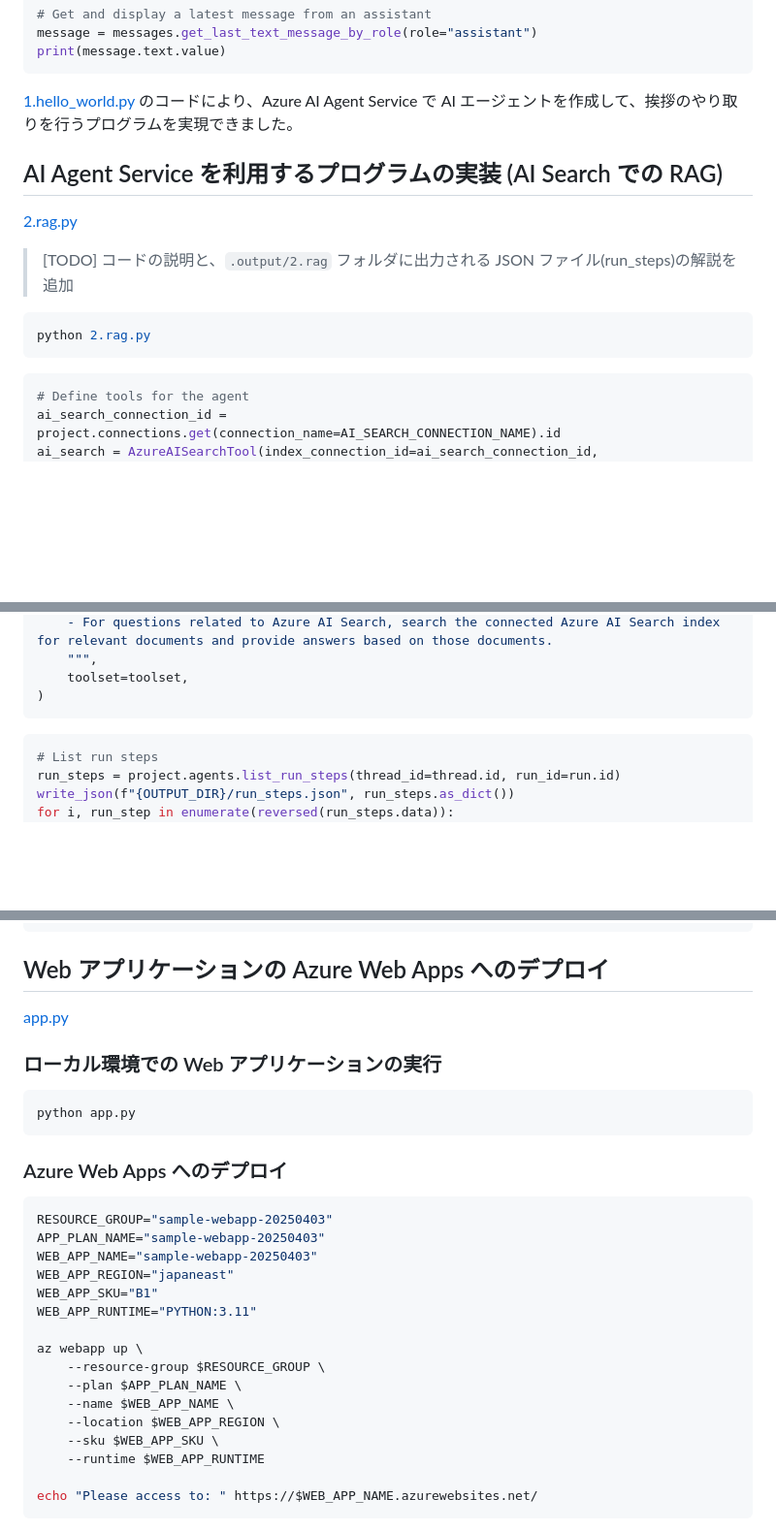
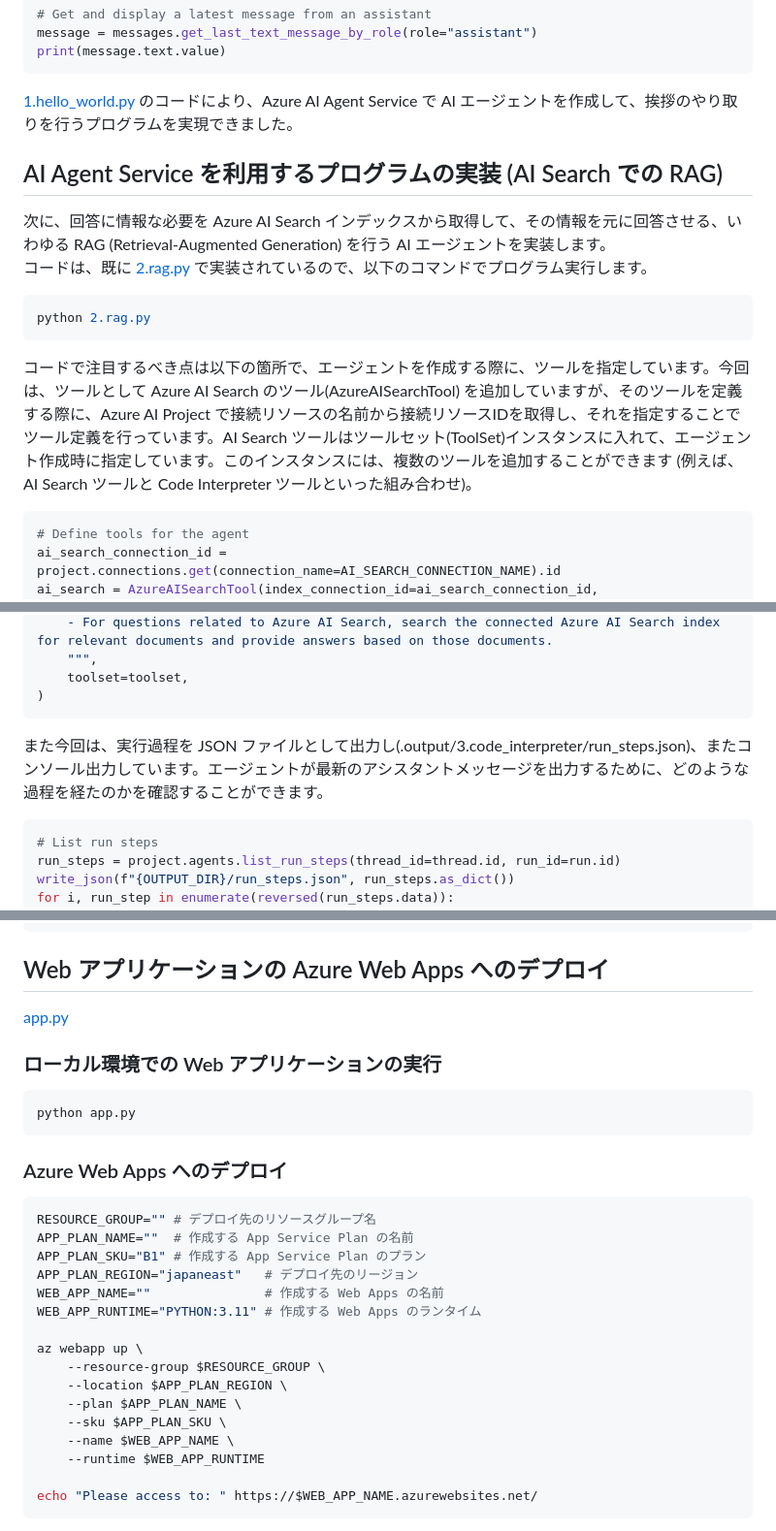
Before and after one commit to mahiya/az-ai-agent-handson-training, a Markdown page: docs/jp/4.develop-agent.md, 3 parts joined by grey strips. Shown at 97% size. Rendered like a GitHub page; blank space fills up the shorter version.

````diff
--- a/docs/jp/4.develop-agent.md
+++ b/docs/jp/4.develop-agent.md
@@ -146,12 +146,12 @@ print(message.text.value)
 
 ## AI Agent Service を利用するプログラムの実装 (AI Search での RAG)
-[2.rag.py](../src/2.rag.py)
-> [TODO] コードの説明と、```.output/2.rag``` フォルダに出力される JSON ファイル(run_steps)の解説を追加
-
+次に、回答に情報な必要を Azure AI Search インデックスから取得して、その情報を元に回答させる、いわゆる RAG (Retrieval-Augmented Generation) を行う AI エージェントを実装します。
+コードは、既に [2.rag.py](../../src/2.rag.py) で実装されているので、以下のコマンドでプログラム実行します。
 ```bash
 python 2.rag.py
 ```
 
+コードで注目するべき点は以下の箇所で、エージェントを作成する際に、ツールを指定しています。今回は、ツールとして Azure AI Search のツール(AzureAISearchTool) を追加していますが、そのツールを定義する際に、Azure AI Project で接続リソースの名前から接続リソースIDを取得し、それを指定することでツール定義を行っています。AI Search ツールはツールセット(ToolSet)インスタンスに入れて、エージェント作成時に指定しています。このインスタンスには、複数のツールを追加することができます (例えば、AI Search ツールと Code Interpreter ツールといった組み合わせ)。
 ```py
 # Define tools for the agent
 ai_search_connection_id = project.connections.get(connection_name=AI_SEARCH_CONNECTION_NAME).id
@@ -171,6 +171,7 @@ agent = project.agents.create_agent(
 )
 ```
 
+また今回は、実行過程を JSON ファイルとして出力し(.output/3.code_interpreter/run_steps.json)、またコンソール出力しています。エージェントが最新のアシスタントメッセージを出力するために、どのような過程を経たのかを確認することができます。
 ```py
 # List run steps
 run_steps = project.agents.list_run_steps(thread_id=thread.id, run_id=run.id)
@@ -261,19 +263,19 @@ python app.py
 
 ### Azure Web Apps へのデプロイ
 ```bash
-RESOURCE_GROUP="sample-webapp-20250403"
-APP_PLAN_NAME="sample-webapp-20250403"
-WEB_APP_NAME="sample-webapp-20250403"
-WEB_APP_REGION="japaneast"
-WEB_APP_SKU="B1"
-WEB_APP_RUNTIME="PYTHON:3.11"
+RESOURCE_GROUP="" # デプロイ先のリソースグループ名
+APP_PLAN_NAME=""  # 作成する App Service Plan の名前
+APP_PLAN_SKU="B1" # 作成する App Service Plan のプラン
+APP_PLAN_REGION="japaneast"   # デプロイ先のリージョン
+WEB_APP_NAME=""               # 作成する Web Apps の名前
+WEB_APP_RUNTIME="PYTHON:3.11" # 作成する Web Apps のランタイム
 
 az webapp up \
     --resource-group $RESOURCE_GROUP \
+    --location $APP_PLAN_REGION \
     --plan $APP_PLAN_NAME \
+    --sku $APP_PLAN_SKU \
     --name $WEB_APP_NAME \
-    --location $WEB_APP_REGION \
-    --sku $WEB_APP_SKU \
     --runtime $WEB_APP_RUNTIME
 
 echo "Please access to: " https://$WEB_APP_NAME.azurewebsites.net/
````
Also changed, not shown: other parts of docs/jp/4.develop-agent.md (+11 -10 lines).
